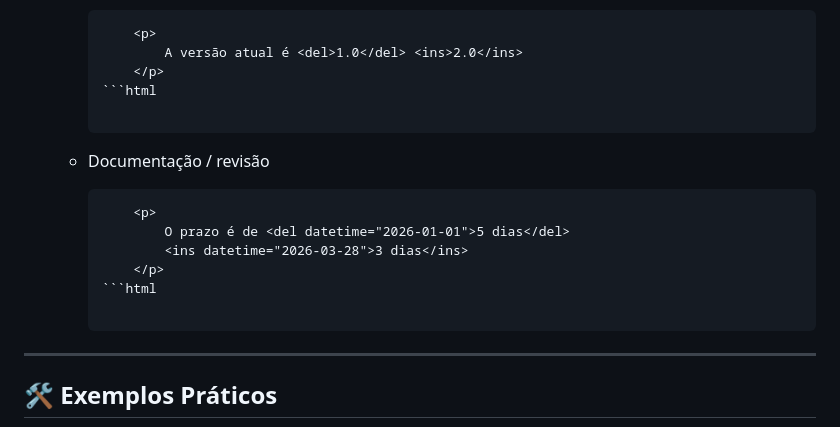
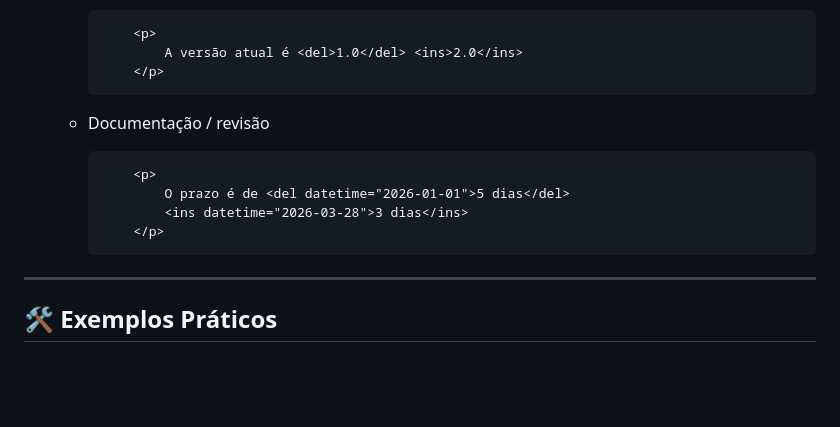
Before and after one commit to JoaoSandrigoF/Estudos-HTML-CSS, a Markdown page: AULA02- TagsHTML-Básico/Tema_REDME.md, the part around one of its changes. Rendered like a GitHub page; blank space fills up the shorter version.

````diff
--- a/AULA02- TagsHTML-Básico/Tema_REDME.md
+++ b/AULA02- TagsHTML-Básico/Tema_REDME.md
@@ -98,7 +99,7 @@
             <p>
                 A versão atual é <del>1.0</del> <ins>2.0</ins>
             </p>
-        ```html
+        ```
 
     - Documentação / revisão
         ```html
@@ -106,7 +107,7 @@
                 O prazo é de <del datetime="2026-01-01">5 dias</del>
                 <ins datetime="2026-03-28">3 dias</ins>
             </p>
-        ```html
+        ```
 
 ---
 ## 🛠 Exemplos Práticos
````
Also changed, not shown: other parts of AULA02- TagsHTML-Básico/Tema_REDME.md (+3 -2 lines).
